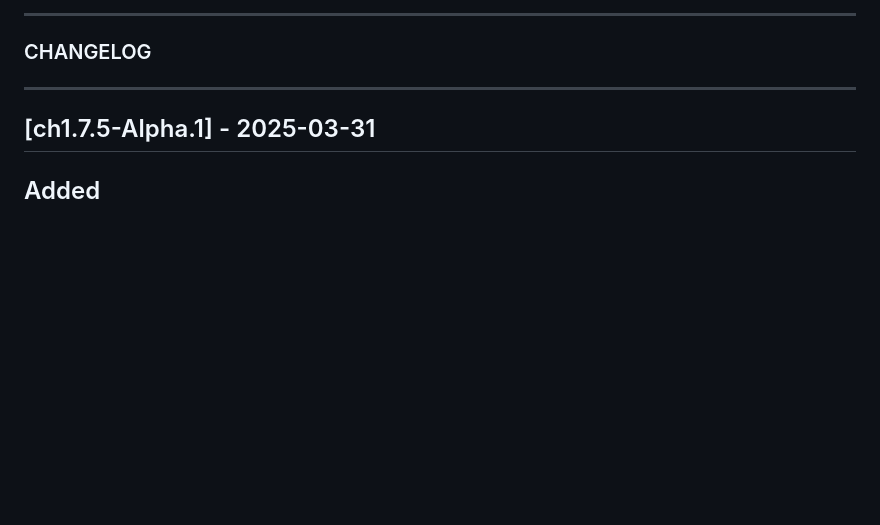
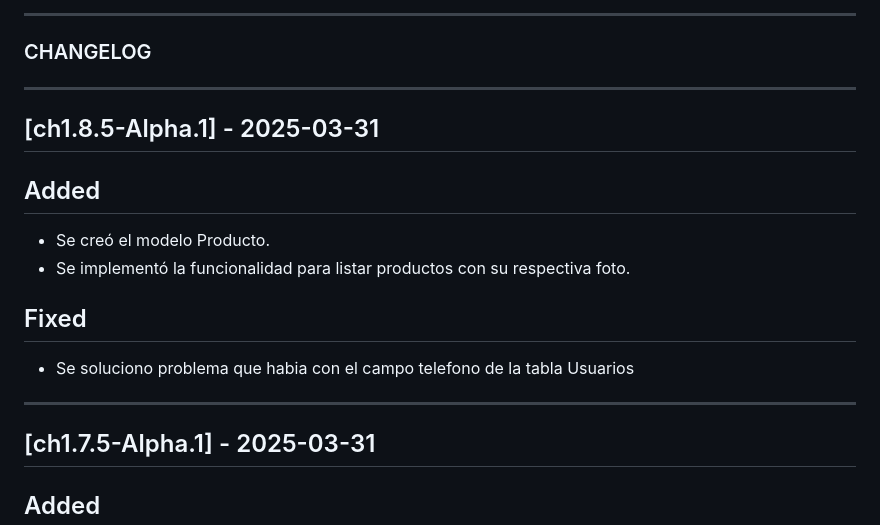
Before and after one commit to jeangrajales/Cuidando_Huellas, a Markdown page: CHANGELOG.MD, the part around the change. Drawn GitHub-style; blank space fills up the shorter version.

Commit message:
ch1.8.5-Alpha.1 Falto 1 Archivo por agregar

```diff
--- a/CHANGELOG.MD
+++ b/CHANGELOG.MD
@@ -18,6 +18,20 @@
 ### CHANGELOG
 
 ---
+
+## [ch1.8.5-Alpha.1] - 2025-03-31
+
+## Added
+
+- Se creó el modelo Producto.
+- Se implementó la funcionalidad para listar productos con su respectiva foto.
+
+## Fixed
+
+- Se soluciono problema que habia con el campo telefono de la tabla Usuarios
+
+---
+
 ## [ch1.7.5-Alpha.1] - 2025-03-31
 
 ## Added
```
